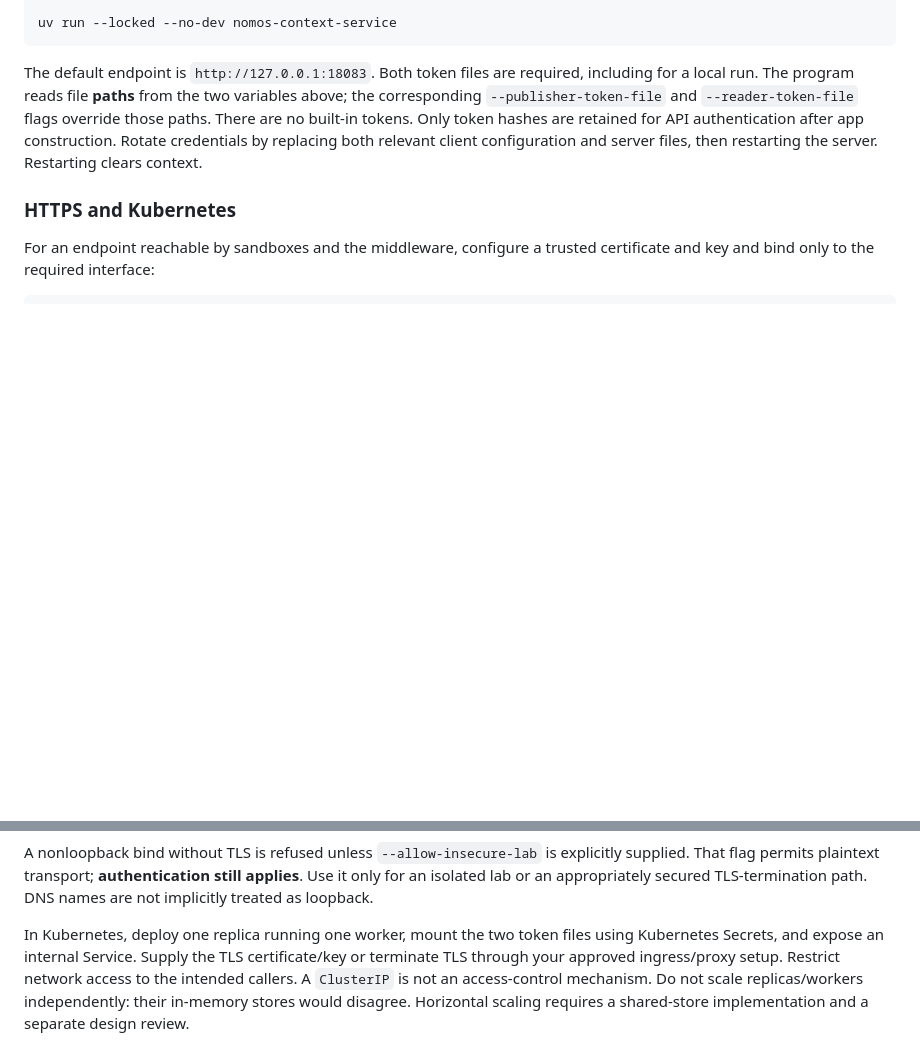
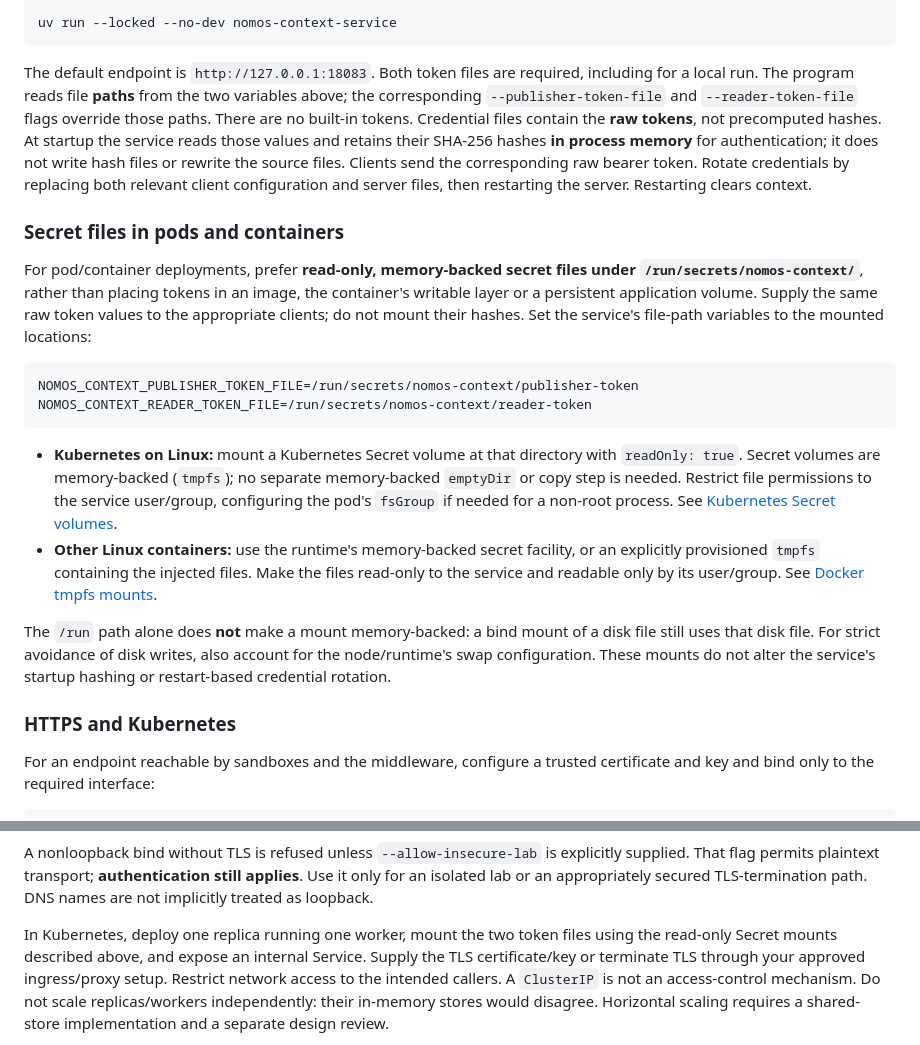
Before and after one commit to NVIDIA/Nomos, a Markdown page: integrations/conversation-context/README.md, 2 parts joined by grey strips. Rendered like a GitHub page; blank space fills up the shorter version.

Commit message:
Document memory-backed token mounts for container deployments
Signed-off-by: Nathan Watson <nwatson@nvidia.com>

````diff
--- a/integrations/conversation-context/README.md
+++ b/integrations/conversation-context/README.md
@@ -58,9 +58,40 @@ The default endpoint is `http://127.0.0.1:18083`. Both token files are required,
 including for a local run. The program reads file **paths** from the two
 variables above; the corresponding `--publisher-token-file` and
 `--reader-token-file` flags override those paths. There are no built-in tokens.
-Only token hashes are retained for API authentication after app construction.
+Credential files contain the **raw tokens**, not precomputed hashes.
+At startup the service reads those values and retains their SHA-256 hashes
+**in process memory** for authentication; it does not write hash files or rewrite
+the source files. Clients send the corresponding raw bearer token.
 Rotate credentials by replacing both relevant client configuration and server
 files, then restarting the server. Restarting clears context.
+
+### Secret files in pods and containers
+
+For pod/container deployments, prefer **read-only, memory-backed secret files
+under `/run/secrets/nomos-context/`**, rather than placing tokens in an image,
+the container's writable layer or a persistent application volume. Supply the
+same raw token values to the appropriate clients; do not mount their hashes.
+Set the service's file-path variables to the mounted locations:
+
+```sh
+NOMOS_CONTEXT_PUBLISHER_TOKEN_FILE=/run/secrets/nomos-context/publisher-token
+NOMOS_CONTEXT_READER_TOKEN_FILE=/run/secrets/nomos-context/reader-token
+```
+
+- **Kubernetes on Linux:** mount a Kubernetes Secret volume at that directory
+  with `readOnly: true`. Secret volumes are memory-backed (`tmpfs`); no separate
+  memory-backed `emptyDir` or copy step is needed. Restrict file permissions to
+  the service user/group, configuring the pod's `fsGroup` if needed for a
+  non-root process. See [Kubernetes Secret volumes](https://kubernetes.io/docs/concepts/storage/volumes/#secret).
+- **Other Linux containers:** use the runtime's memory-backed secret facility,
+  or an explicitly provisioned `tmpfs` containing the injected files. Make the
+  files read-only to the service and readable only by its user/group. See
+  [Docker tmpfs mounts](https://docs.docker.com/engine/storage/tmpfs/).
+
+The `/run` path alone does **not** make a mount memory-backed: a bind mount of a
+disk file still uses that disk file. For strict avoidance of disk writes, also
+account for the node/runtime's swap configuration. These mounts do not alter
+the service's startup hashing or restart-based credential rotation.
 
 ### HTTPS and Kubernetes
 
@@ -84,8 +115,9 @@ still applies**. Use it only for an isolated lab or an appropriately secured
 TLS-termination path. DNS names are not implicitly treated as loopback.
 
 In Kubernetes, deploy one replica running one worker, mount the two token
-files using Kubernetes Secrets, and expose an internal Service. Supply the TLS
-certificate/key or terminate TLS through your approved ingress/proxy setup.
+files using the read-only Secret mounts described above, and expose an internal
+Service. Supply the TLS certificate/key or terminate TLS through your approved
+ingress/proxy setup.
 Restrict network access to the intended callers. A `ClusterIP` is not an
 access-control mechanism. Do not scale replicas/workers independently: their
 in-memory stores would disagree. Horizontal scaling requires a shared-store
````
